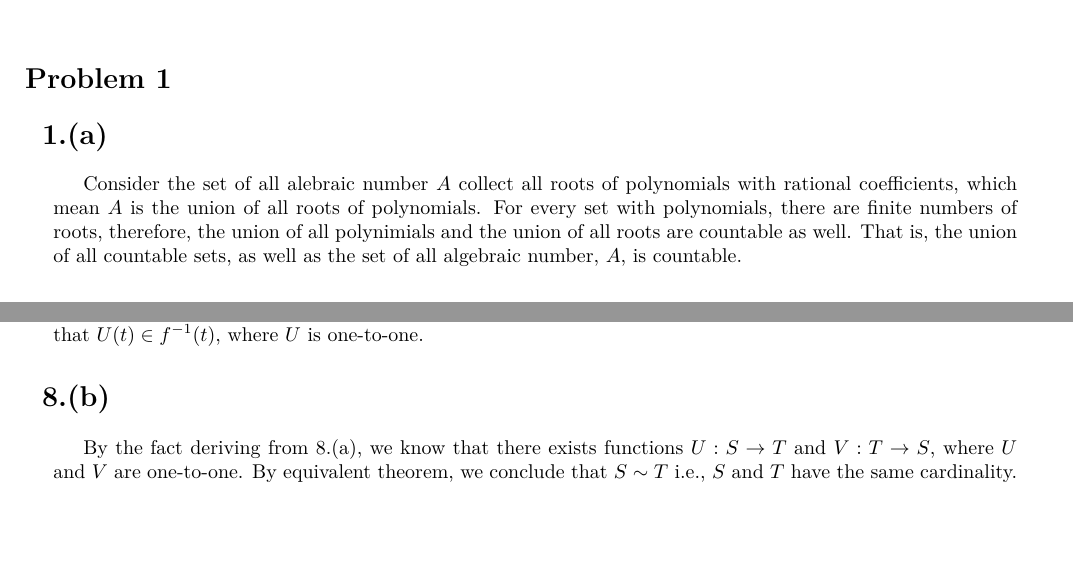
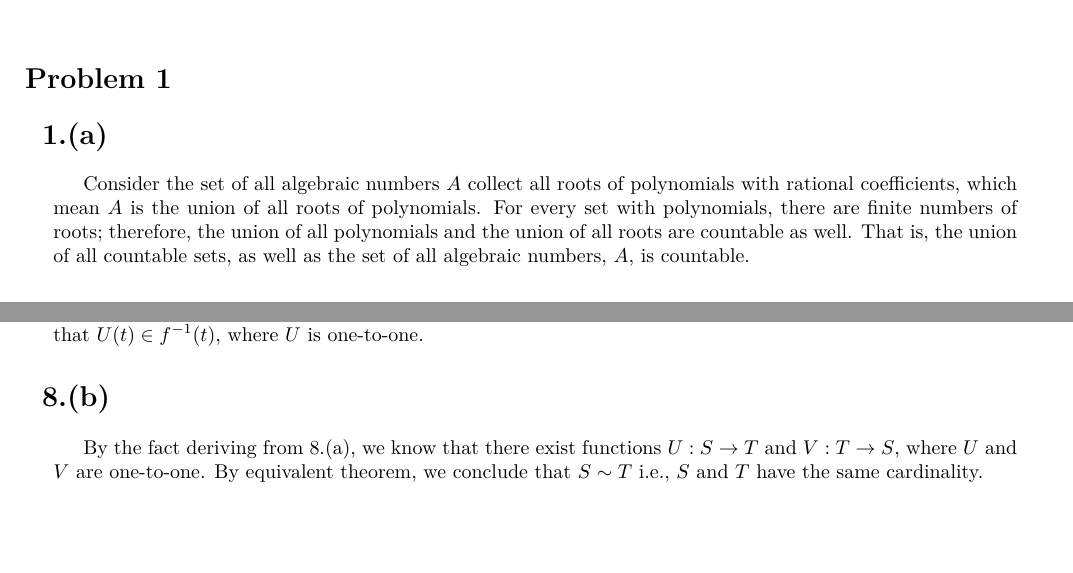
Before and after one commit to ujkuo/NTU-MATH-IMA, a LaTeX problem sheet (HW02/hw02.tex): two parts of pages 1 and 5 of 5, joined at a grey line, cut so that both start at the same text. Compiled offline with XeLaTeX; a missing font is replaced by an installed copy or a similar font.

Commit message:
minor change for hw2

```diff
--- a/HW02/hw02.tex
+++ b/HW02/hw02.tex
@@ -267,12 +267,12 @@
 % p1
 \problem{}
 \subproblem{}
-Consider the set of all alebraic number $A$ collect all roots of polynomials
+Consider the set of all algebraic numbers $A$ collect all roots of polynomials
 with rational coefficients, which mean $A$ is the union of all roots of
 polynomials. For every set with polynomials, there are finite numbers of
-roots, therefore, the union of all polynimials and the union of all roots
+roots; therefore, the union of all polynomials and the union of all roots
 are countable as well. That is, the union of all countable sets, as well as
-the set of all algebraic number, $A$, is countable.
+the set of all algebraic numbers, $A$, is countable.
 
 \subproblem{}
 Let $x = \sqrt{2} + \sqrt{3} \iff x - \sqrt{2} - \sqrt{3} = 0$. Therefore,
@@ -584,7 +584,7 @@ By Axiom of Choice, there exists a function $U$ such that $U(t) \in f^{-1}(t)$,
 where $U$ is one-to-one.
 
 \subproblem{}
-By the fact deriving from 8.(a), we know that there exists functions
+By the fact deriving from 8.(a), we know that there exist functions
 $U: S \to T$ and $V: T \to S$, where $U$ and $V$ are one-to-one.
 By equivalent theorem, we conclude that $S \sim T$ i.e., $S$ and $T$
 have the same cardinality.
```
Also changed, not shown: HW02/hw02.pdf, HW02/hw02.tex (4 more changed lines).
